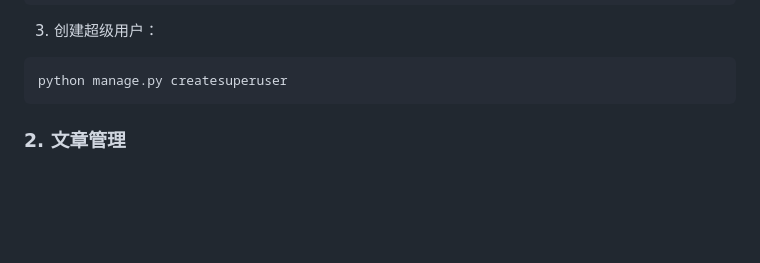
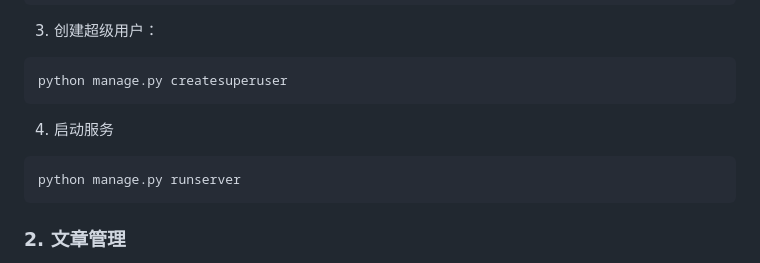
Before and after one commit to edisoncgh/EGPG, a Markdown page: README.md, the part around the change. Drawn GitHub-style; blank space fills up the shorter version.

Commit message:
补充说明

````diff
--- a/README.md
+++ b/README.md
@@ -49,6 +49,11 @@ python manage.py migrate
 3. 创建超级用户：
 ```bash
 python manage.py createsuperuser
+```
+
+4. 启动服务
+```bash
+python manage.py runserver
 ```
 
 ### 2. 文章管理
````
